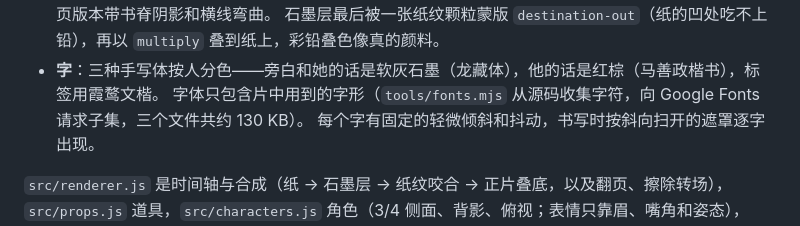
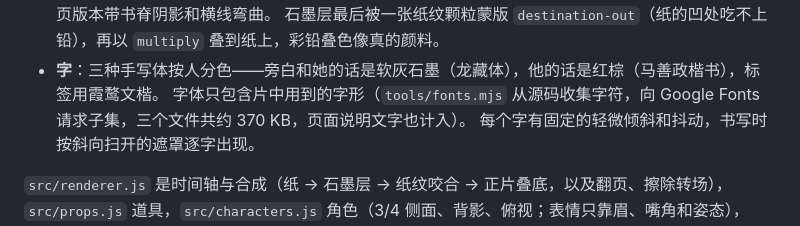
Before and after one commit to Ivis4ml/-Ivis4ml.github.io, a Markdown page: invisible-fault/README.md, the part around the change. Drawn GitHub-style.

Commit message:
invisible-fault: correct font subset size in README
Co-Authored-By: Claude Opus 5.5 <noreply@anthropic.com>
Claude-Session: https://claude.ai/code/session_016kRahDN1PinP5EebyVgGwp

```diff
--- a/invisible-fault/README.md
+++ b/invisible-fault/README.md
@@ -62,7 +62,7 @@ URL 参数：`?t=秒` 跳到某一时刻 · `?autoplay=1` · `?hq=1` 强制 1920
 - **纸**：米白底 + 低频泛黄与暗角 + 全分辨率纤维噪声 + 印刷蓝横线 + 红色边线 + 淡淡的橡皮擦痕；双页版本带书脊阴影和横线弯曲。
   石墨层最后被一张纸纹颗粒蒙版 `destination-out`（纸的凹处吃不上铅），再以 `multiply` 叠到纸上，彩铅叠色像真的颜料。
 - **字**：三种手写体按人分色——旁白和她的话是软灰石墨（龙藏体），他的话是红棕（马善政楷书），标签用霞鹜文楷。
-  字体只包含片中用到的字形（`tools/fonts.mjs` 从源码收集字符，向 Google Fonts 请求子集，三个文件共约 130 KB）。
+  字体只包含片中用到的字形（`tools/fonts.mjs` 从源码收集字符，向 Google Fonts 请求子集，三个文件共约 370 KB，页面说明文字也计入）。
   每个字有固定的轻微倾斜和抖动，书写时按斜向扫开的遮罩逐字出现。
 
 `src/renderer.js` 是时间轴与合成（纸 → 石墨层 → 纸纹咬合 → 正片叠底，以及翻页、擦除转场），
```
